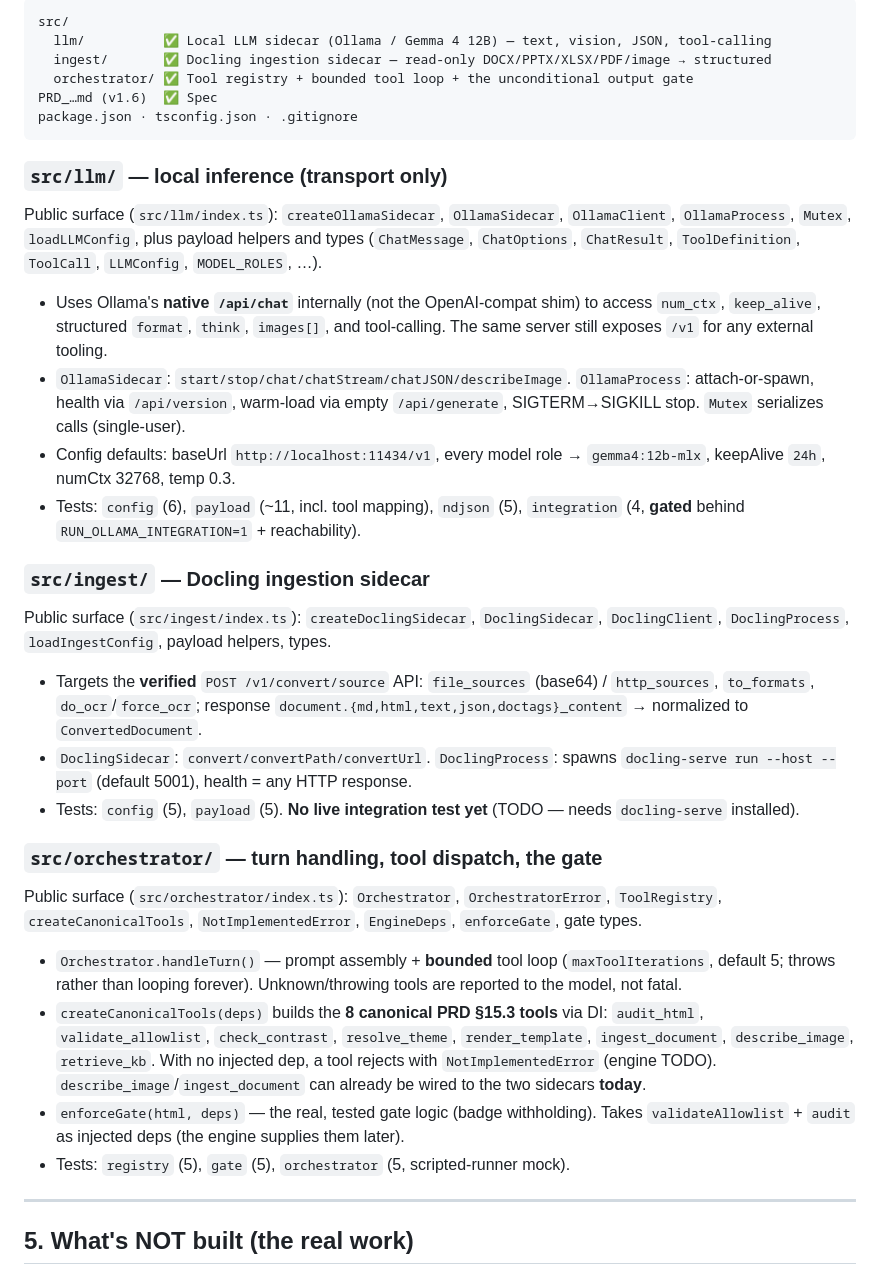
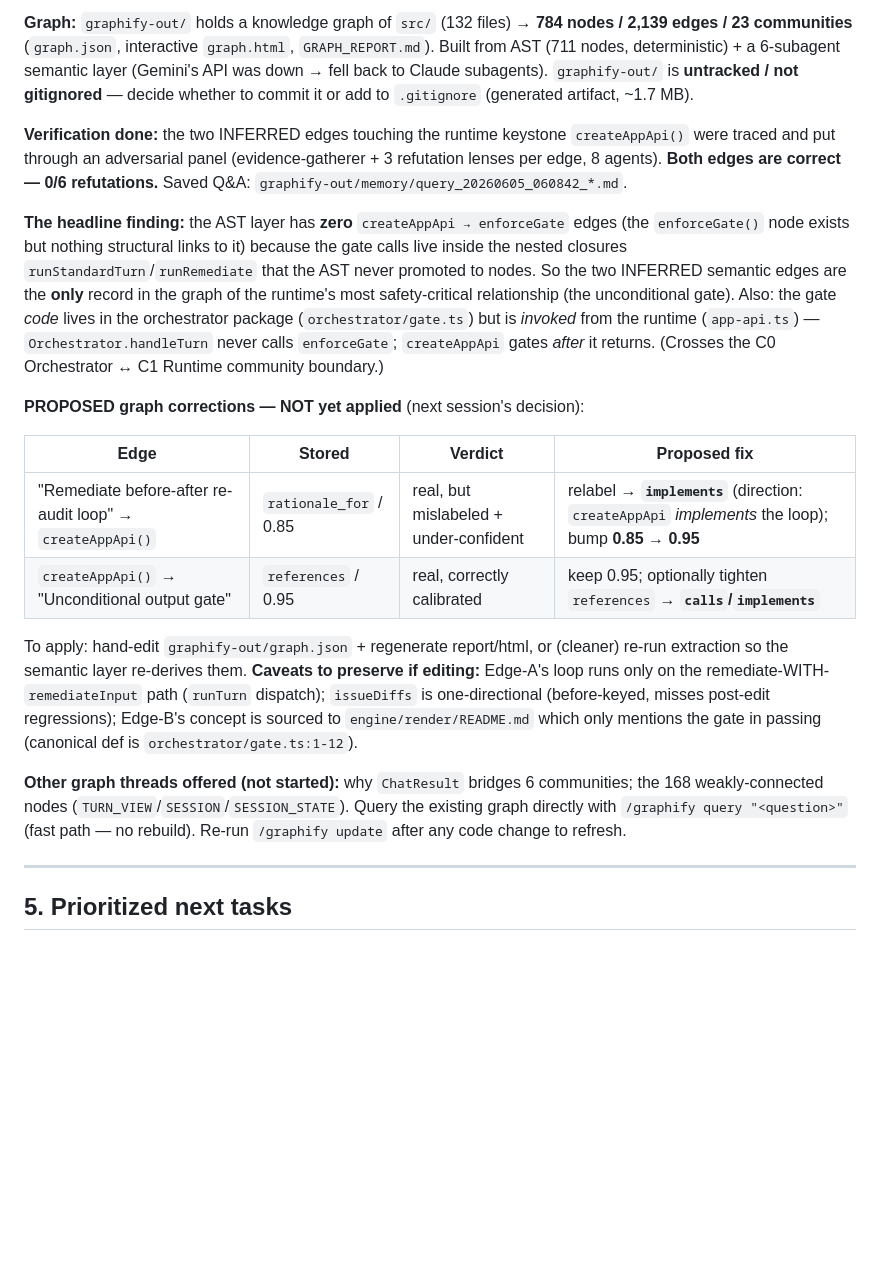
Before and after one commit to johnnyrobot/canvas-agent, a Markdown page: HANDOFF.md, the part around one of its changes. GitHub-like rendering; blank space fills up the shorter version.

````diff
--- a/HANDOFF.md
+++ b/HANDOFF.md
@@ -64,34 +61,22 @@ These are hard constraints from the PRD + user decisions. Every new module must
 
-```
-src/
-  llm/          ✅ Local LLM sidecar (Ollama / Gemma 4 12B) — text, vision, JSON, tool-calling
-  ingest/       ✅ Docling ingestion sidecar — read-only DOCX/PPTX/XLSX/PDF/image → structured
-  orchestrator/ ✅ Tool registry + bounded tool loop + the unconditional output gate
-PRD_…md (v1.6)  ✅ Spec
-package.json · tsconfig.json · .gitignore
-```
+**Graph:** `graphify-out/` holds a knowledge graph of `src/` (132 files) → **784 nodes / 2,139 edges / 23 communities** (`graph.json`, interactive `graph.html`, `GRAPH_REPORT.md`). Built from AST (711 nodes, deterministic) + a 6-subagent semantic layer (Gemini's API was down → fell back to Claude subagents). `graphify-out/` is **untracked / not gitignored** — decide whether to commit it or add to `.gitignore` (generated artifact, ~1.7 MB).
 
-### `src/llm/` — local inference (transport only)
-Public surface (`src/llm/index.ts`): `createOllamaSidecar`, `OllamaSidecar`, `OllamaClient`, `OllamaProcess`, `Mutex`, `loadLLMConfig`, plus payload helpers and types (`ChatMessage`, `ChatOptions`, `ChatResult`, `ToolDefinition`, `ToolCall`, `LLMConfig`, `MODEL_ROLES`, …).
-- Uses Ollama's **native `/api/chat`** internally (not the OpenAI-compat shim) to access `num_ctx`, `keep_alive`, structured `format`, `think`, `images[]`, and tool-calling. The same server still exposes `/v1` for any external tooling.
-- `OllamaSidecar`: `start/stop/chat/chatStream/chatJSON/describeImage`. `OllamaProcess`: attach-or-spawn, health via `/api/version`, warm-load via empty `/api/generate`, SIGTERM→SIGKILL stop. `Mutex` serializes calls (single-user).
-- Config defaults: baseUrl `http://localhost:11434/v1`, every model role → `gemma4:12b-mlx`, keepAlive `24h`, numCtx 32768, temp 0.3.
-- Tests: `config` (6), `payload` (~11, incl. tool mapping), `ndjson` (5), `integration` (4, **gated** behind `RUN_OLLAMA_INTEGRATION=1` + reachability).
+**Verification done:** the two INFERRED edges touching the runtime keystone `createAppApi()` were traced and put through an adversarial panel (evidence-gatherer + 3 refutation lenses per edge, 8 agents). **Both edges are correct — 0/6 refutations.** Saved Q&A: `graphify-out/memory/query_20260605_060842_*.md`.
 
-### `src/ingest/` — Docling ingestion sidecar
-Public surface (`src/ingest/index.ts`): `createDoclingSidecar`, `DoclingSidecar`, `DoclingClient`, `DoclingProcess`, `loadIngestConfig`, payload helpers, types.
-- Targets the **verified** `POST /v1/convert/source` API: `file_sources` (base64) / `http_sources`, `to_formats`, `do_ocr`/`force_ocr`; response `document.{md,html,text,json,doctags}_content` → normalized to `ConvertedDocument`.
-- `DoclingSidecar`: `convert/convertPath/convertUrl`. `DoclingProcess`: spawns `docling-serve run --host --port` (default 5001), health = any HTTP response.
-- Tests: `config` (5), `payload` (5). **No live integration test yet** (TODO — needs `docling-serve` installed).
+**The headline finding:** the AST layer has **zero** `createAppApi → enforceGate` edges (the `enforceGate()` node exists but nothing structural links to it) because the gate calls live inside the nested closures `runStandardTurn`/`runRemediate` that the AST never promoted to nodes. So the two INFERRED semantic edges are the **only** record in the graph of the runtime's most safety-critical relationship (the unconditional gate). Also: the gate *code* lives in the orchestrator package (`orchestrator/gate.ts`) but is *invoked* from the runtime (`app-api.ts`) — `Orchestrator.handleTurn` never calls `enforceGate`; `createAppApi` gates *after* it returns. (Crosses the C0 Orchestrator ↔ C1 Runtime community boundary.)
 
-### `src/orchestrator/` — turn handling, tool dispatch, the gate
-Public surface (`src/orchestrator/index.ts`): `Orchestrator`, `OrchestratorError`, `ToolRegistry`, `createCanonicalTools`, `NotImplementedError`, `EngineDeps`, `enforceGate`, gate types.
-- `Orchestrator.handleTurn()` — prompt assembly + **bounded** tool loop (`maxToolIterations`, default 5; throws rather than looping forever). Unknown/throwing tools are reported to the model, not fatal.
-- `createCanonicalTools(deps)` builds the **8 canonical PRD §15.3 tools** via DI: `audit_html`, `validate_allowlist`, `check_contrast`, `resolve_theme`, `render_template`, `ingest_document`, `describe_image`, `retrieve_kb`. With no injected dep, a tool rejects with `NotImplementedError` (engine TODO). `describe_image`/`ingest_document` can already be wired to the two sidecars **today**.
-- `enforceGate(html, deps)` — the real, tested gate logic (badge withholding). Takes `validateAllowlist` + `audit` as injected deps (the engine supplies them later).
-- Tests: `registry` (5), `gate` (5), `orchestrator` (5, scripted-runner mock).
+**PROPOSED graph corrections — NOT yet applied** (next session's decision):
+
+| Edge | Stored | Verdict | Proposed fix |
+|------|--------|---------|--------------|
+| "Remediate before-after re-audit loop" → `createAppApi()` | `rationale_for` / 0.85 | real, but mislabeled + under-confident | relabel → **`implements`** (direction: `createAppApi` *implements* the loop); bump **0.85 → 0.95** |
+| `createAppApi()` → "Unconditional output gate" | `references` / 0.95 | real, correctly calibrated | keep 0.95; optionally tighten `references` → **`calls`/`implements`** |
+
+To apply: hand-edit `graphify-out/graph.json` + regenerate report/html, or (cleaner) re-run extraction so the semantic layer re-derives them. **Caveats to preserve if editing:** Edge-A's loop runs only on the remediate-WITH-`remediateInput` path (`runTurn` dispatch); `issueDiffs` is one-directional (before-keyed, misses post-edit regressions); Edge-B's concept is sourced to `engine/render/README.md` which only mentions the gate in passing (canonical def is `orchestrator/gate.ts:1-12`).
+
+**Other graph threads offered (not started):** why `ChatResult` bridges 6 communities; the 168 weakly-connected nodes (`TURN_VIEW`/`SESSION`/`SESSION_STATE`). Query the existing graph directly with `/graphify query "<question>"` (fast path — no rebuild). Re-run `/graphify update` after any code change to refresh.
 
 ---
 
-## 5. What's NOT built (the real work)
+## 5. Prioritized next tasks
 
````
Also changed, not shown: other parts of HANDOFF.md (+60 -83 lines).
